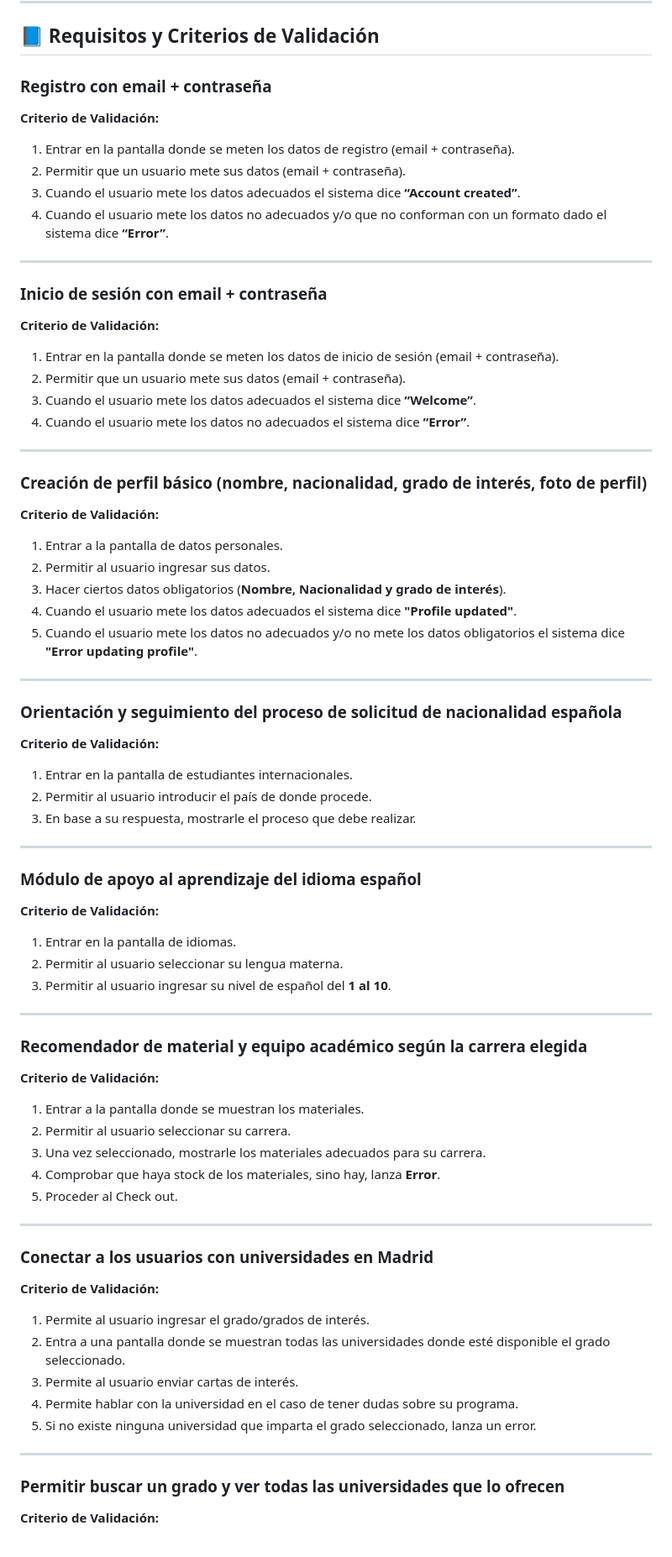
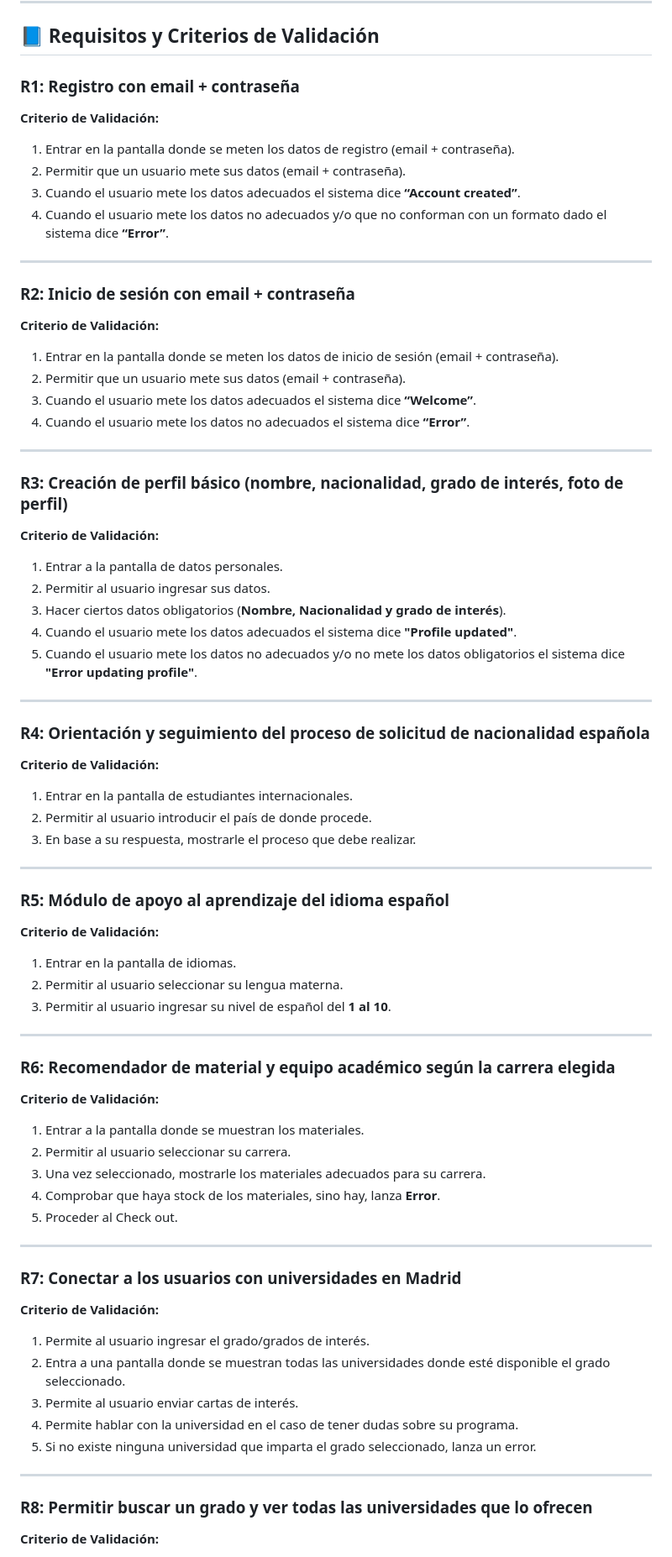
Before and after one commit to pilarbourg/uni-move, a Markdown page: README.md, the part around the change printed below. Shown: that part at 84% size. GitHub-like rendering.

Commit message:
added numbered requirements to readme

```diff
--- a/README.md
+++ b/README.md
@@ -93,7 +93,7 @@ UniMove simplifica la reubicación estudiantil conectando a los usuarios con:
 
 ## 📘 Requisitos y Criterios de Validación
 
-### Registro con email + contraseña
+### R1: Registro con email + contraseña
 **Criterio de Validación:**
 1. Entrar en la pantalla donde se meten los datos de registro (email + contraseña).
 2. Permitir que un usuario mete sus datos (email + contraseña).
@@ -102,7 +102,7 @@ UniMove simplifica la reubicación estudiantil conectando a los usuarios con:
 
 ---
 
-### Inicio de sesión con email + contraseña
+### R2: Inicio de sesión con email + contraseña
 **Criterio de Validación:**
 1. Entrar en la pantalla donde se meten los datos de inicio de sesión (email + contraseña).
 2. Permitir que un usuario mete sus datos (email + contraseña).
@@ -111,7 +111,7 @@ UniMove simplifica la reubicación estudiantil conectando a los usuarios con:
 
 ---
 
-### Creación de perfil básico (nombre, nacionalidad, grado de interés, foto de perfil)
+### R3: Creación de perfil básico (nombre, nacionalidad, grado de interés, foto de perfil)
 **Criterio de Validación:**
 1. Entrar a la pantalla de datos personales.
 2. Permitir al usuario ingresar sus datos.
@@ -121,7 +121,7 @@ UniMove simplifica la reubicación estudiantil conectando a los usuarios con:
 
 ---
 
-### Orientación y seguimiento del proceso de solicitud de nacionalidad española
+### R4: Orientación y seguimiento del proceso de solicitud de nacionalidad española
 **Criterio de Validación:**
 1. Entrar en la pantalla de estudiantes internacionales.
 2. Permitir al usuario introducir el país de donde procede.
@@ -129,7 +129,7 @@ UniMove simplifica la reubicación estudiantil conectando a los usuarios con:
 
 ---
 
-### Módulo de apoyo al aprendizaje del idioma español
+### R5: Módulo de apoyo al aprendizaje del idioma español
 **Criterio de Validación:**
 1. Entrar en la pantalla de idiomas.
 2. Permitir al usuario seleccionar su lengua materna.
@@ -137,7 +137,7 @@ UniMove simplifica la reubicación estudiantil conectando a los usuarios con:
 
 ---
 
-### Recomendador de material y equipo académico según la carrera elegida
+### R6: Recomendador de material y equipo académico según la carrera elegida
 **Criterio de Validación:**
 1. Entrar a la pantalla donde se muestran los materiales.
 2. Permitir al usuario seleccionar su carrera.
@@ -147,7 +147,7 @@ UniMove simplifica la reubicación estudiantil conectando a los usuarios con:
 
 ---
 
-### Conectar a los usuarios con universidades en Madrid
+### R7: Conectar a los usuarios con universidades en Madrid
 **Criterio de Validación:**
 1. Permite al usuario ingresar el grado/grados de interés.
 2. Entra a una pantalla donde se muestran todas las universidades donde esté disponible el grado seleccionado.
@@ -157,7 +157,7 @@ UniMove simplifica la reubicación estudiantil conectando a los usuarios con:
 
 ---
 
-### Permitir buscar un grado y ver todas las universidades que lo ofrecen
+### R8: Permitir buscar un grado y ver todas las universidades que lo ofrecen
 **Criterio de Validación:**
 1. Entrar en la pantalla donde se muestran diferentes universidades con sus respectivos grados.
 2. Permitir al usuario insertar el grado deseado.
```
Also changed, not shown: other parts of README.md (+25 -25 lines).
